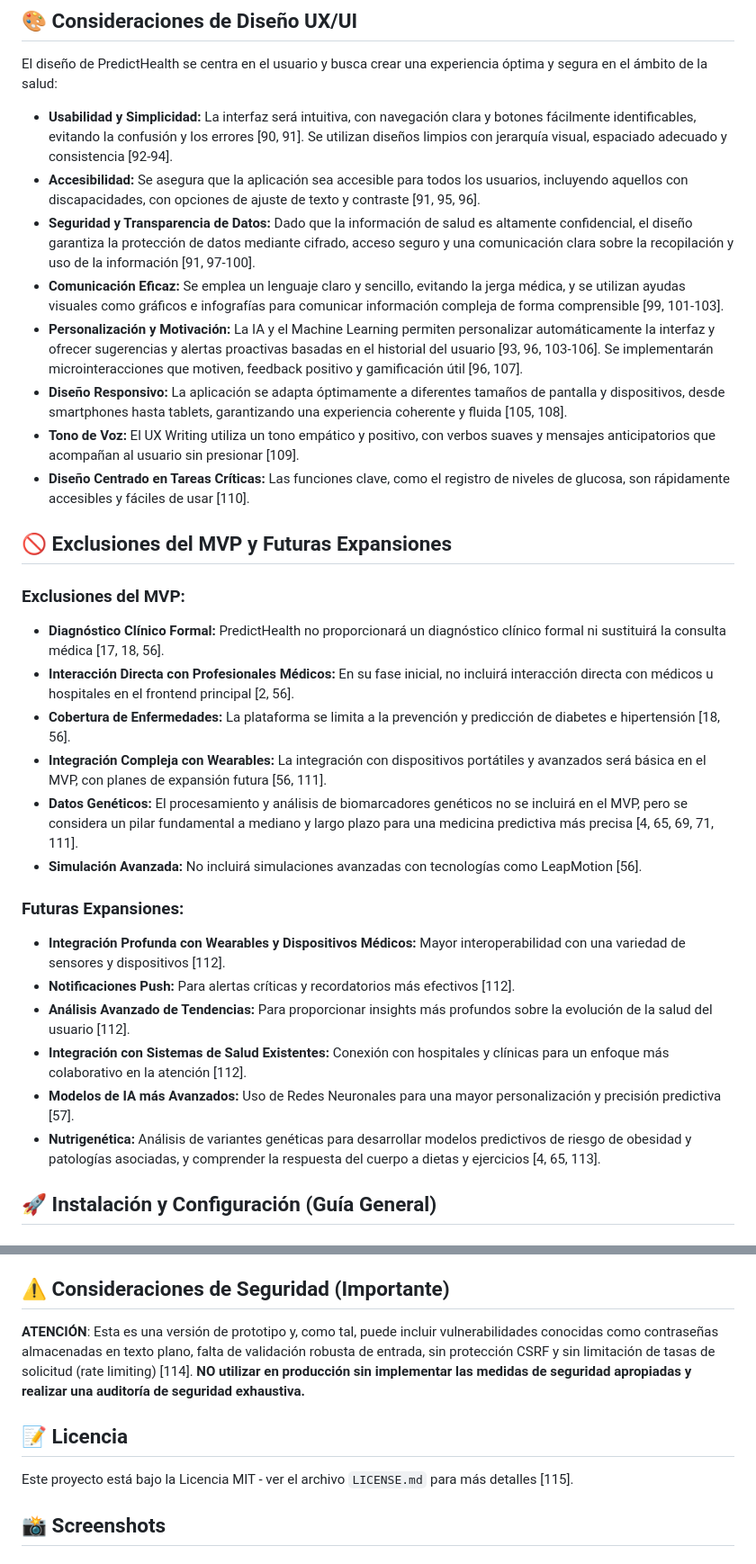
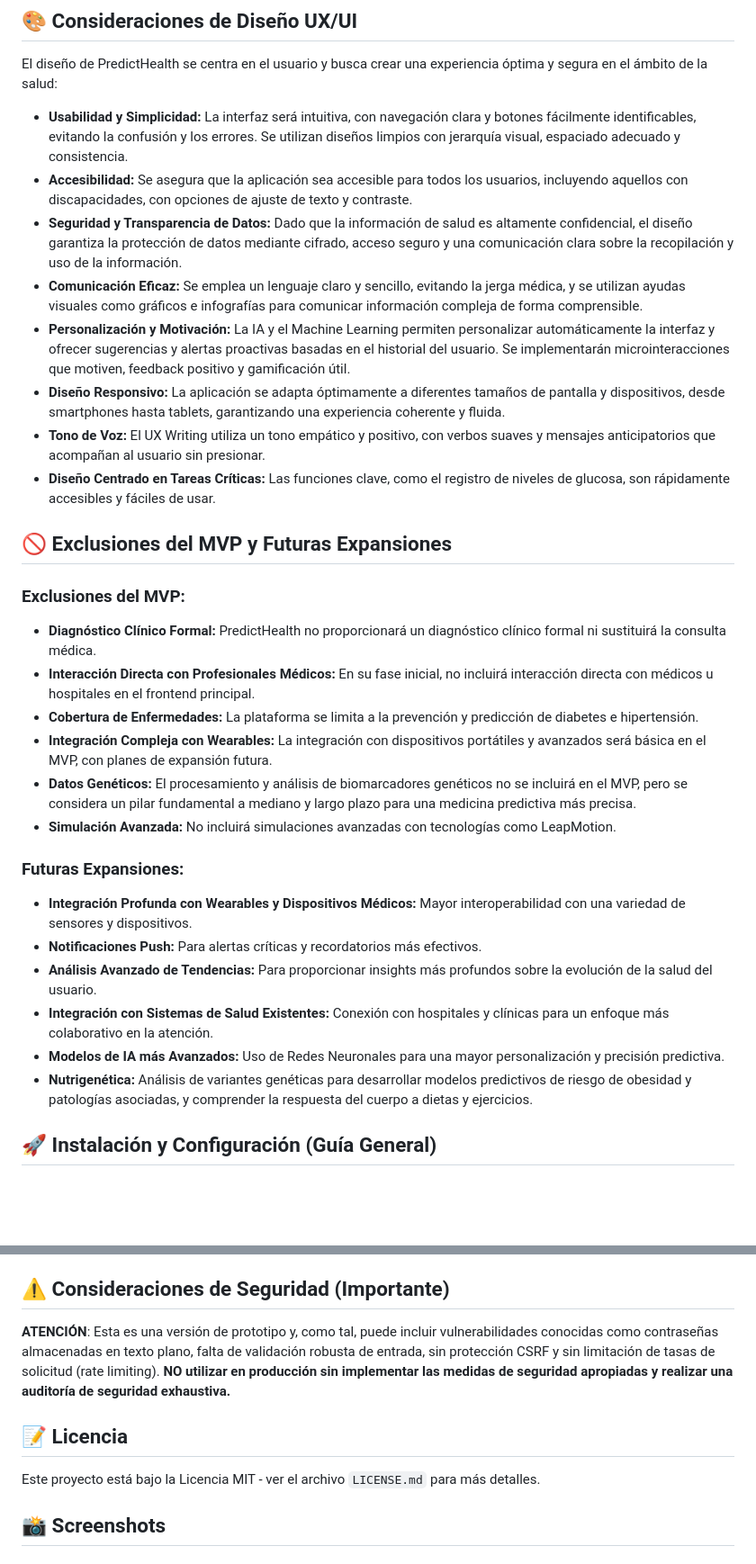
Before and after one commit to MargaritaCuervo/PredictHealth-PFIntegracion, a Markdown page: README.md, 2 parts joined by grey strips. Shown at 90% size. Rendered like a GitHub page; blank space fills up the shorter version.

```diff
--- a/README.md
+++ b/README.md
@@ -101,34 +101,34 @@ PredictHealth ofrece un valor diferenciado a través de:
 
 El diseño de PredictHealth se centra en el usuario y busca crear una experiencia óptima y segura en el ámbito de la salud:
 
-*   **Usabilidad y Simplicidad:** La interfaz será intuitiva, con navegación clara y botones fácilmente identificables, evitando la confusión y los errores [90, 91]. Se utilizan diseños limpios con jerarquía visual, espaciado adecuado y consistencia [92-94].
-*   **Accesibilidad:** Se asegura que la aplicación sea accesible para todos los usuarios, incluyendo aquellos con discapacidades, con opciones de ajuste de texto y contraste [91, 95, 96].
-*   **Seguridad y Transparencia de Datos:** Dado que la información de salud es altamente confidencial, el diseño garantiza la protección de datos mediante cifrado, acceso seguro y una comunicación clara sobre la recopilación y uso de la información [91, 97-100].
-*   **Comunicación Eficaz:** Se emplea un lenguaje claro y sencillo, evitando la jerga médica, y se utilizan ayudas visuales como gráficos e infografías para comunicar información compleja de forma comprensible [99, 101-103].
-*   **Personalización y Motivación:** La IA y el Machine Learning permiten personalizar automáticamente la interfaz y ofrecer sugerencias y alertas proactivas basadas en el historial del usuario [93, 96, 103-106]. Se implementarán microinteracciones que motiven, feedback positivo y gamificación útil [96, 107].
-*   **Diseño Responsivo:** La aplicación se adapta óptimamente a diferentes tamaños de pantalla y dispositivos, desde smartphones hasta tablets, garantizando una experiencia coherente y fluida [105, 108].
-*   **Tono de Voz:** El UX Writing utiliza un tono empático y positivo, con verbos suaves y mensajes anticipatorios que acompañan al usuario sin presionar [109].
-*   **Diseño Centrado en Tareas Críticas:** Las funciones clave, como el registro de niveles de glucosa, son rápidamente accesibles y fáciles de usar [110].
+*   **Usabilidad y Simplicidad:** La interfaz será intuitiva, con navegación clara y botones fácilmente identificables, evitando la confusión y los errores. Se utilizan diseños limpios con jerarquía visual, espaciado adecuado y consistencia.
+*   **Accesibilidad:** Se asegura que la aplicación sea accesible para todos los usuarios, incluyendo aquellos con discapacidades, con opciones de ajuste de texto y contraste.
+*   **Seguridad y Transparencia de Datos:** Dado que la información de salud es altamente confidencial, el diseño garantiza la protección de datos mediante cifrado, acceso seguro y una comunicación clara sobre la recopilación y uso de la información.
+*   **Comunicación Eficaz:** Se emplea un lenguaje claro y sencillo, evitando la jerga médica, y se utilizan ayudas visuales como gráficos e infografías para comunicar información compleja de forma comprensible.
+*   **Personalización y Motivación:** La IA y el Machine Learning permiten personalizar automáticamente la interfaz y ofrecer sugerencias y alertas proactivas basadas en el historial del usuario. Se implementarán microinteracciones que motiven, feedback positivo y gamificación útil.
+*   **Diseño Responsivo:** La aplicación se adapta óptimamente a diferentes tamaños de pantalla y dispositivos, desde smartphones hasta tablets, garantizando una experiencia coherente y fluida.
+*   **Tono de Voz:** El UX Writing utiliza un tono empático y positivo, con verbos suaves y mensajes anticipatorios que acompañan al usuario sin presionar.
+*   **Diseño Centrado en Tareas Críticas:** Las funciones clave, como el registro de niveles de glucosa, son rápidamente accesibles y fáciles de usar.
 
 ## 🚫 Exclusiones del MVP y Futuras Expansiones
 
 ### Exclusiones del MVP:
 
-*   **Diagnóstico Clínico Formal:** PredictHealth no proporcionará un diagnóstico clínico formal ni sustituirá la consulta médica [17, 18, 56].
-*   **Interacción Directa con Profesionales Médicos:** En su fase inicial, no incluirá interacción directa con médicos u hospitales en el frontend principal [2, 56].
-*   **Cobertura de Enfermedades:** La plataforma se limita a la prevención y predicción de diabetes e hipertensión [18, 56].
-*   **Integración Compleja con Wearables:** La integración con dispositivos portátiles y avanzados será básica en el MVP, con planes de expansión futura [56, 111].
-*   **Datos Genéticos:** El procesamiento y análisis de biomarcadores genéticos no se incluirá en el MVP, pero se considera un pilar fundamental a mediano y largo plazo para una medicina predictiva más precisa [4, 65, 69, 71, 111].
-*   **Simulación Avanzada:** No incluirá simulaciones avanzadas con tecnologías como LeapMotion [56].
+*   **Diagnóstico Clínico Formal:** PredictHealth no proporcionará un diagnóstico clínico formal ni sustituirá la consulta médica.
+*   **Interacción Directa con Profesionales Médicos:** En su fase inicial, no incluirá interacción directa con médicos u hospitales en el frontend principal.
+*   **Cobertura de Enfermedades:** La plataforma se limita a la prevención y predicción de diabetes e hipertensión.
+*   **Integración Compleja con Wearables:** La integración con dispositivos portátiles y avanzados será básica en el MVP, con planes de expansión futura.
+*   **Datos Genéticos:** El procesamiento y análisis de biomarcadores genéticos no se incluirá en el MVP, pero se considera un pilar fundamental a mediano y largo plazo para una medicina predictiva más precisa.
+*   **Simulación Avanzada:** No incluirá simulaciones avanzadas con tecnologías como LeapMotion.
 
 ### Futuras Expansiones:
 
-*   **Integración Profunda con Wearables y Dispositivos Médicos:** Mayor interoperabilidad con una variedad de sensores y dispositivos [112].
-*   **Notificaciones Push:** Para alertas críticas y recordatorios más efectivos [112].
-*   **Análisis Avanzado de Tendencias:** Para proporcionar insights más profundos sobre la evolución de la salud del usuario [112].
-*   **Integración con Sistemas de Salud Existentes:** Conexión con hospitales y clínicas para un enfoque más colaborativo en la atención [112].
-*   **Modelos de IA más Avanzados:** Uso de Redes Neuronales para una mayor personalización y precisión predictiva [57].
-*   **Nutrigenética:** Análisis de variantes genéticas para desarrollar modelos predictivos de riesgo de obesidad y patologías asociadas, y comprender la respuesta del cuerpo a dietas y ejercicios [4, 65, 113].
+*   **Integración Profunda con Wearables y Dispositivos Médicos:** Mayor interoperabilidad con una variedad de sensores y dispositivos.
+*   **Notificaciones Push:** Para alertas críticas y recordatorios más efectivos.
+*   **Análisis Avanzado de Tendencias:** Para proporcionar insights más profundos sobre la evolución de la salud del usuario.
+*   **Integración con Sistemas de Salud Existentes:** Conexión con hospitales y clínicas para un enfoque más colaborativo en la atención.
+*   **Modelos de IA más Avanzados:** Uso de Redes Neuronales para una mayor personalización y precisión predictiva.
+*   **Nutrigenética:** Análisis de variantes genéticas para desarrollar modelos predictivos de riesgo de obesidad y patologías asociadas, y comprender la respuesta del cuerpo a dietas y ejercicios.
 
 ## 🚀 Instalación y Configuración (Guía General)
 
@@ -181,12 +181,12 @@ El sistema puede incluir datos de prueba con los siguientes roles:
 
 ## ⚠️ Consideraciones de Seguridad (Importante)
 
-**ATENCIÓN**: Esta es una versión de prototipo y, como tal, puede incluir vulnerabilidades conocidas como contraseñas almacenadas en texto plano, falta de validación robusta de entrada, sin protección CSRF y sin limitación de tasas de solicitud (rate limiting) [114].
+**ATENCIÓN**: Esta es una versión de prototipo y, como tal, puede incluir vulnerabilidades conocidas como contraseñas almacenadas en texto plano, falta de validación robusta de entrada, sin protección CSRF y sin limitación de tasas de solicitud (rate limiting).
 **NO utilizar en producción sin implementar las medidas de seguridad apropiadas y realizar una auditoría de seguridad exhaustiva.**
 
 ## 📝 Licencia
 
-Este proyecto está bajo la Licencia MIT - ver el archivo `LICENSE.md` para más detalles [115].
+Este proyecto está bajo la Licencia MIT - ver el archivo `LICENSE.md` para más detalles.
 
 ## 📸 Screenshots
 
```
Also changed, not shown: other parts of README.md (+58 -58 lines).
